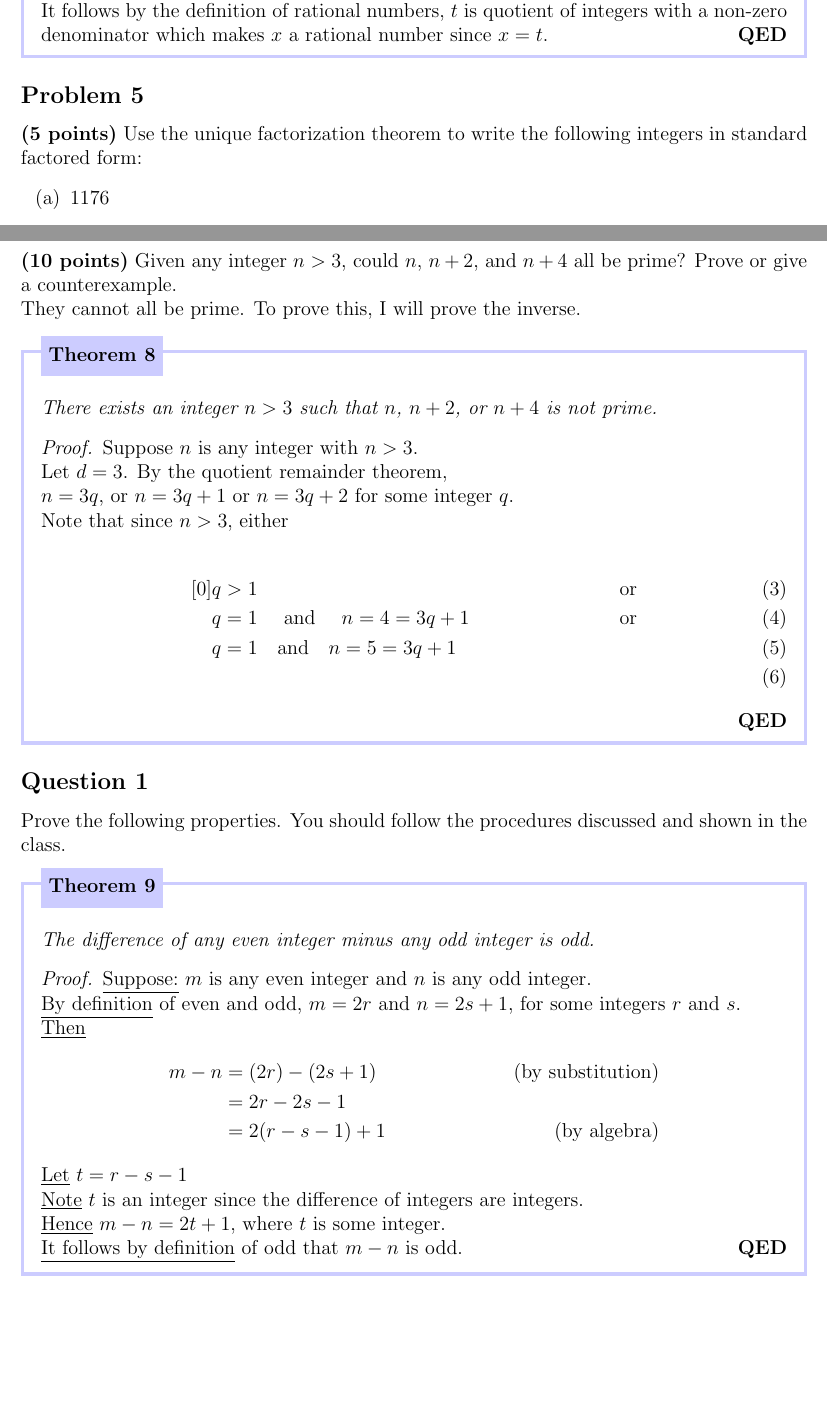
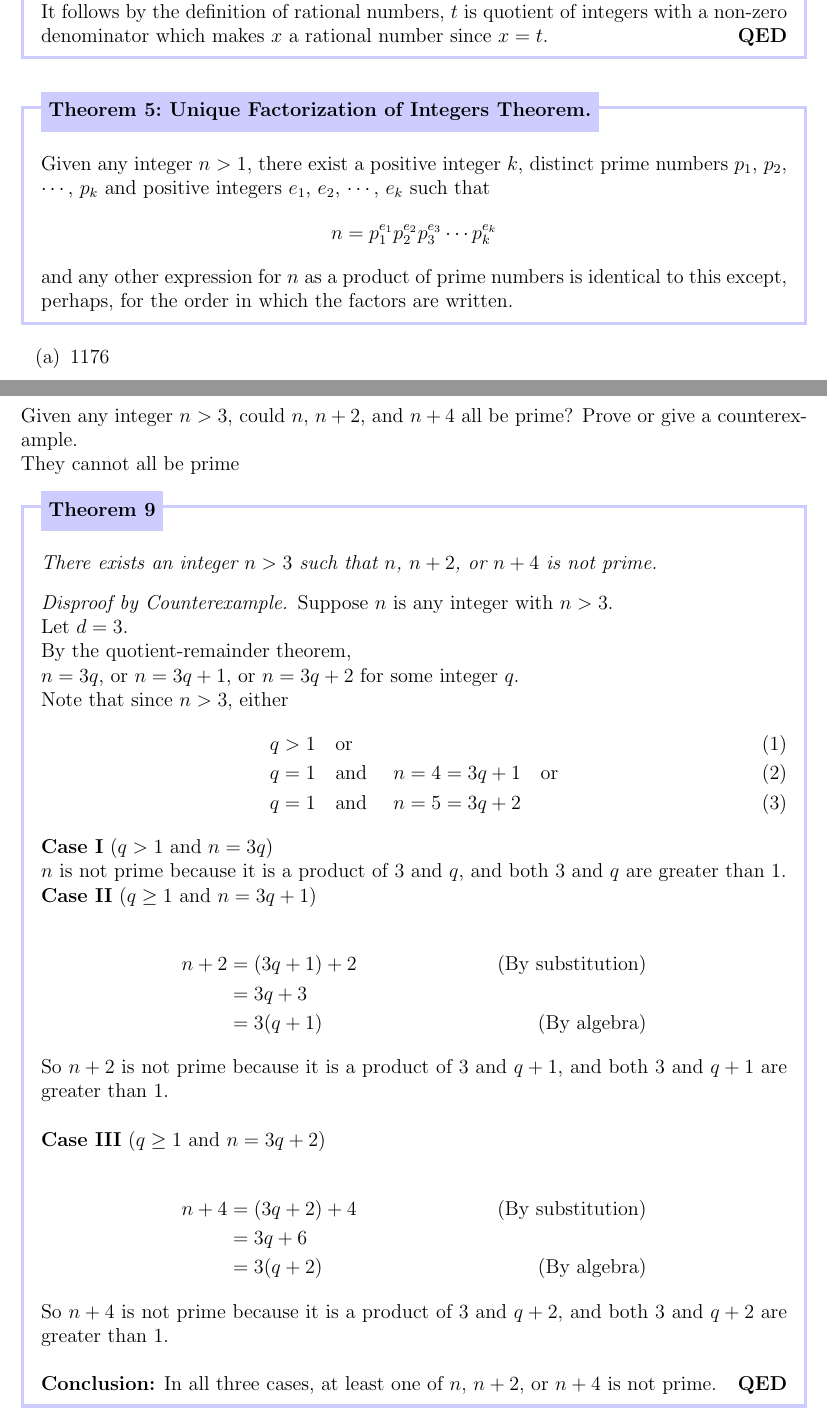
Before and after one commit to artjsalina5/CSE2500-Discrete-Mathematics, a LaTeX problem sheet (HW6/HW6.tex): two parts of pages 4 and 7 of 7, joined at a grey line, cut so that both start at the same text, the shorter picture padded with empty space. Compiled offline with pdfLaTeX.

Commit message:
completed hw6

```diff
--- a/HW6/HW6.tex
+++ b/HW6/HW6.tex
@@ -188,8 +187,13 @@ Is $x$ necessarily rational? If so, prove it.
 	\end{proof}
 
 \end{theo}
-\subsection*{Problem 5}
-\textbf{(5 points)} Use the unique factorization theorem to write the following integers in standard factored form:
+\begin{theo}[Unique Factorization of Integers Theorem.]
+	Given any integer $n > 1$, there exist a positive integer $k$, distinct prime numbers $p_1$, $p_2$, $\cdots$, $p_k$ and positive integers $e_1$, $e_2$, $\cdots$, $e_k$ such that
+	\[
+		n = p^{e_1}_1p^{e_2}_2p^{e_3}_3\cdots p^{e_k}_k
+	\]
+	and any other expression for $n$ as a product of prime numbers is identical to this except, perhaps, for the order in which the factors are written.
+\end{theo}
 \begin{itemize}
 	\item[(a)] 1176
 	      \begin{align*}
@@ -276,40 +278,39 @@ This is \textbf{False}. To prove this, I prove the inverse to be true.\\
 \subsection*{Problem 9}
-\textbf{(10 points)} Given any integer $n > 3$, could $n$, $n + 2$, and $n + 4$ all be prime? Prove or give a counterexample.\\
-They cannot all be prime. To prove this, I will prove the inverse.
+Given any integer $n > 3$, could $n$, $n + 2$, and $n + 4$ all be prime? Prove or give a counterexample.\\
+They cannot all be prime
 \begin{theo}
 	\textit{There exists an integer $n > 3$ such that $n$, $n + 2$, or $n + 4$ is not prime.}
-	\begin{proof}
+	\begin{proof}[Disproof by Counterexample]
 		Suppose $n$ is any integer with $n > 3$.\\
-		\noindent Let $d = 3$.
-		\noindent By the quotient remainder theorem, \\
-		$n = 3q$, or $n = 3q + 1$ or $n = 3q + 2$ for some integer $q$.\\
-		Note that since $n > 3$, either \\
-		\begin{align}[0]
-			q & > 1                                        & \text{or} \\
-			q & = 1 \text{\quad\ and \quad} n = 4 = 3q + 1 & \text{or} \\
-			q & = 1 \text{\quad and\quad} n = 5 = 3q + 1               \\
+		Let $d = 3$.\\
+		By the quotient-remainder theorem,\\
+		$n = 3q$, or $n = 3q + 1$, or $n = 3q + 2$ for some integer $q$.\\
+		Note that since $n > 3$, either
+		\setcounter{equation}{0}
+		\begin{align}
+			q & > 1                                        \quad \text{or} \\
+			q & = 1 \text{\quad and \quad} n = 4 = 3q + 1  \quad \text{or} \\
+			q & = 1 \text{\quad and \quad} n = 5 = 3q + 2
 		\end{align}
+		\noindent \textbf{Case I} ($q > 1$ and $n = 3q$)\\
+		$n$ is not prime because it is a product of $3$ and $q$, and both $3$ and $q$ are greater than 1.\\
+		\noindent \textbf{Case II} ($q \geq 1$ and $n = 3q + 1$)\\
+		\begin{align*}
+			n + 2 & = (3q + 1) + 2 & \text{(By substitution)} \\
+			      & = 3q + 3                                  \\
+			      & = 3(q + 1)     & \text{(By algebra)}
+		\end{align*}
+		So $n + 2$ is not prime because it is a product of $3$ and $q + 1$, and both $3$ and $q + 1$ are greater than 1.\\
 
-	\end{proof}
-\end{theo}
-\subsection*{Question 1}
-Prove the following properties. You should follow the procedures discussed and shown in the class.
+		\noindent \textbf{Case III} ($q \geq 1$ and $n = 3q + 2$)\\
+		\begin{align*}
+			n + 4 & = (3q + 2) + 4 & \text{(By substitution)} \\
+			      & = 3q + 6                                  \\
+			      & = 3(q + 2)     & \text{(By algebra)}
+		\end{align*}
+		So $n + 4$ is not prime because it is a product of $3$ and $q + 2$, and both $3$ and $q + 2$ are greater than 1.\\
 
-\begin{theo}
-	\textit{The difference of any even integer minus any odd integer is odd.}
-	\begin{proof}
-		\underline{Suppose:} $m$ is any even integer and $n$ is any odd integer.\\
-		\underline{By definition} of even and odd, $m = 2r$ and $n = 2s + 1$, for some integers $r$ and $s$.\\
-		\underline{Then}
-		\begin{align*}
-			m - n & = (2r) - (2s + 1)  & \text{(by substitution)} \\
-			      & = 2r - 2s - 1                                 \\
-			      & = 2(r - s - 1) + 1 & \text{(by algebra)}
-		\end{align*}
-		\underline{Let} $t = r - s - 1$\\
-		\underline{Note} $t$ is an integer since the difference of integers are integers.\\
-		\underline{Hence} $m - n = 2t + 1$, where $t$ is some integer.\\
-		\underline{It follows by definition} of odd that $m - n$ is odd.
+		\noindent \textbf{Conclusion:} In all three cases, at least one of $n$, $n + 2$, or $n + 4$ is not prime.
 	\end{proof}
 \end{theo}
 
```
Also changed, not shown: HW6/HW6.pdf, HW6/HW6.tex (27 more changed lines), 4 other files.
